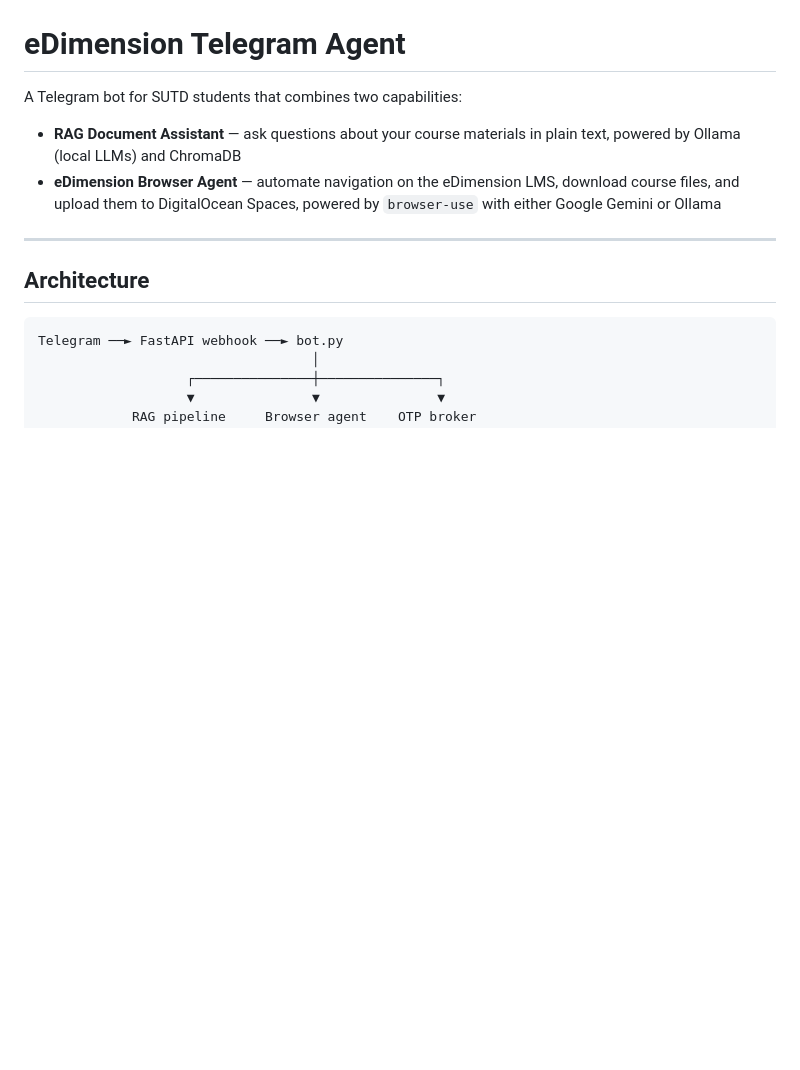
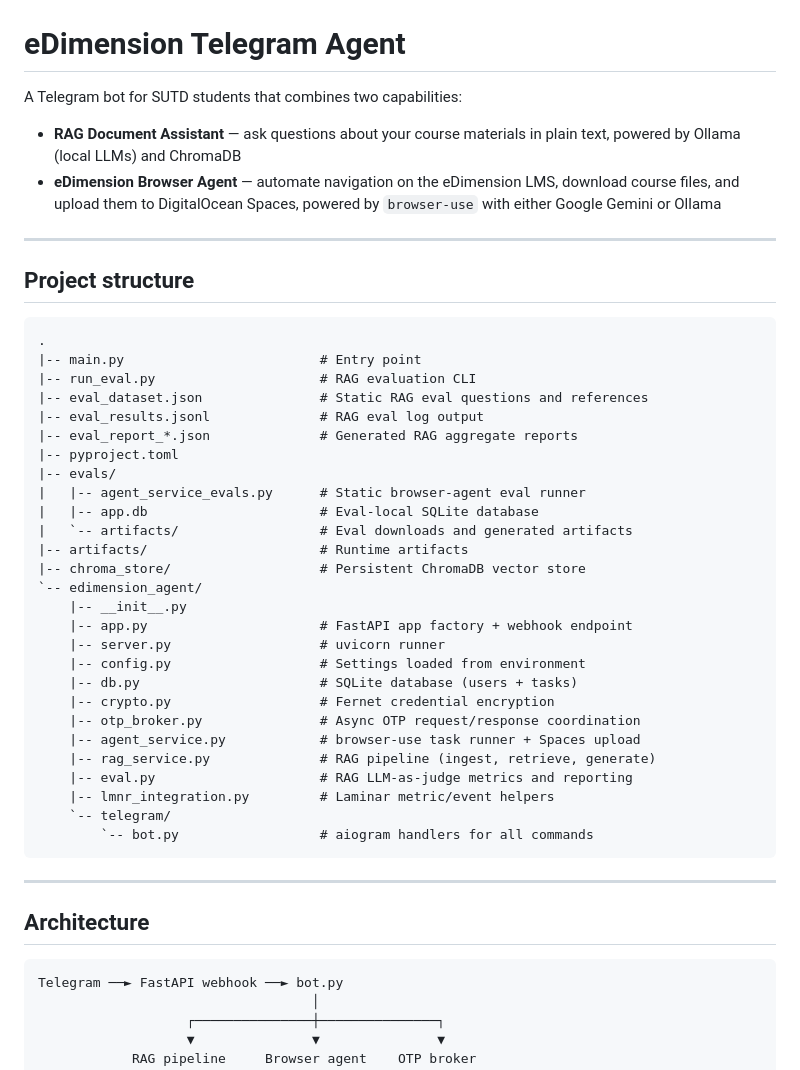
Before and after one commit to give-me-corndog/MLOps_Term8_Project, a Markdown page: Agent/README.md, the part around one of its changes. GitHub-like rendering; blank space fills up the shorter version.

````diff
--- a/Agent/README.md
+++ b/Agent/README.md
@@ -4,6 +4,40 @@ A Telegram bot for SUTD students that combines two capabilities:
 
 - **RAG Document Assistant** — ask questions about your course materials in plain text, powered by Ollama (local LLMs) and ChromaDB
 - **eDimension Browser Agent** — automate navigation on the eDimension LMS, download course files, and upload them to DigitalOcean Spaces, powered by `browser-use` with either Google Gemini or Ollama
+
+---
+
+## Project structure
+
+```
+.
+|-- main.py                         # Entry point
+|-- run_eval.py                     # RAG evaluation CLI
+|-- eval_dataset.json               # Static RAG eval questions and references
+|-- eval_results.jsonl              # RAG eval log output
+|-- eval_report_*.json              # Generated RAG aggregate reports
+|-- pyproject.toml
+|-- evals/
+|   |-- agent_service_evals.py      # Static browser-agent eval runner
+|   |-- app.db                      # Eval-local SQLite database
+|   `-- artifacts/                  # Eval downloads and generated artifacts
+|-- artifacts/                      # Runtime artifacts
+|-- chroma_store/                   # Persistent ChromaDB vector store
+`-- edimension_agent/
+    |-- __init__.py
+    |-- app.py                      # FastAPI app factory + webhook endpoint
+    |-- server.py                   # uvicorn runner
+    |-- config.py                   # Settings loaded from environment
+    |-- db.py                       # SQLite database (users + tasks)
+    |-- crypto.py                   # Fernet credential encryption
+    |-- otp_broker.py               # Async OTP request/response coordination
+    |-- agent_service.py            # browser-use task runner + Spaces upload
+    |-- rag_service.py              # RAG pipeline (ingest, retrieve, generate)
+    |-- eval.py                     # RAG LLM-as-judge metrics and reporting
+    |-- lmnr_integration.py         # Laminar metric/event helpers
+    `-- telegram/
+        `-- bot.py                  # aiogram handlers for all commands
+```
 
 ---
 
````
Also changed, not shown: other parts of Agent/README.md (+48 -16 lines).
